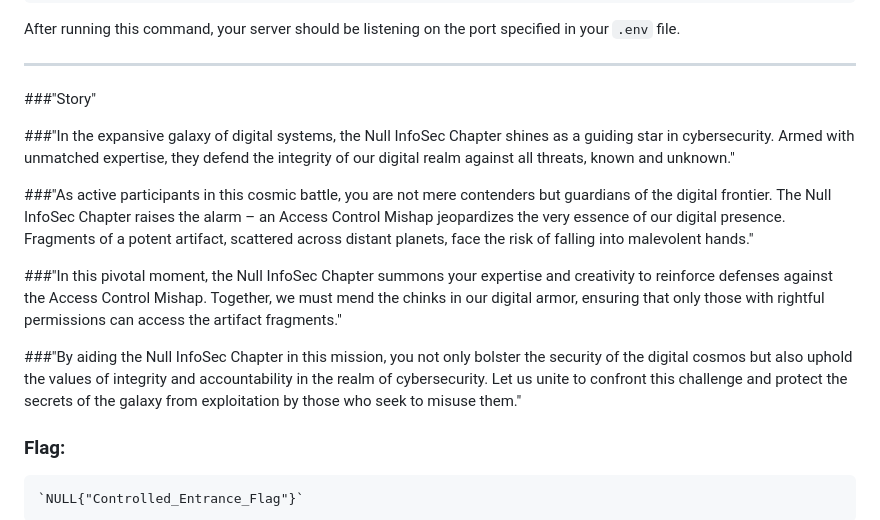
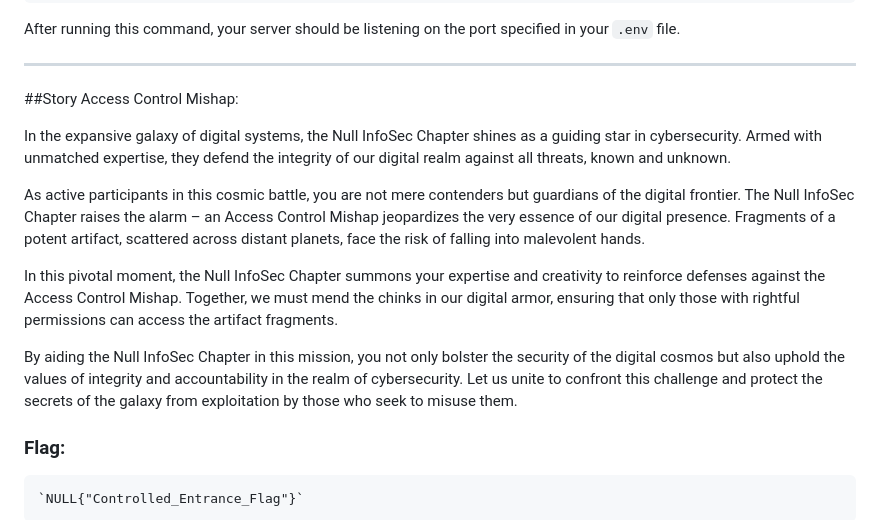
Before and after one commit to NullChapter/Rebel-Alliance-CTF, a Markdown page: 1.Broken-Access-Control/README.md, the part around the change. GitHub-like rendering.

```diff
--- a/1.Broken-Access-Control/README.md
+++ b/1.Broken-Access-Control/README.md
@@ -59,15 +59,22 @@ node index.js
 After running this command, your server should be listening on the port specified in your `.env` file.
 
 ---
-###"Story"
+##Story
+Access Control Mishap:
 
-###"In the expansive galaxy of digital systems, the Null InfoSec Chapter shines as a guiding star in cybersecurity. Armed with unmatched expertise, they defend the integrity of our digital realm against all threats, known and unknown."
+In the expansive galaxy of digital systems, the Null InfoSec Chapter shines as a guiding star in cybersecurity. Armed with unmatched expertise, they defend the integrity of our digital realm against all threats, known and unknown.
 
-###"As active participants in this cosmic battle, you are not mere contenders but guardians of the digital frontier. The Null InfoSec Chapter raises the alarm – an Access Control Mishap jeopardizes the very essence of our digital presence. Fragments of a potent artifact, scattered across distant planets, face the risk of falling into malevolent hands."
+As active participants in this cosmic battle, you are not mere contenders but guardians of the digital frontier. The Null InfoSec Chapter raises the alarm – an Access Control Mishap jeopardizes the very essence of our digital presence. Fragments of a potent artifact, scattered across distant planets, face the risk of falling into malevolent hands.
 
-###"In this pivotal moment, the Null InfoSec Chapter summons your expertise and creativity to reinforce defenses against the Access Control Mishap. Together, we must mend the chinks in our digital armor, ensuring that only those with rightful permissions can access the artifact fragments."
+In this pivotal moment, the Null InfoSec Chapter summons your expertise and creativity to reinforce defenses against the Access Control Mishap. Together, we must mend the chinks in our digital armor, ensuring that only those with rightful permissions can access the artifact fragments.
 
-###"By aiding the Null InfoSec Chapter in this mission, you not only bolster the security of the digital cosmos but also uphold the values of integrity and accountability in the realm of cybersecurity. Let us unite to confront this challenge and protect the secrets of the galaxy from exploitation by those who seek to misuse them."
+By aiding the Null InfoSec Chapter in this mission, you not only bolster the security of the digital cosmos but also uphold the values of integrity and accountability in the realm of cybersecurity. Let us unite to confront this challenge and protect the secrets of the galaxy from exploitation by those who seek to misuse them.
+
+
+
+
+
+
 
 ### Flag:
 
```
